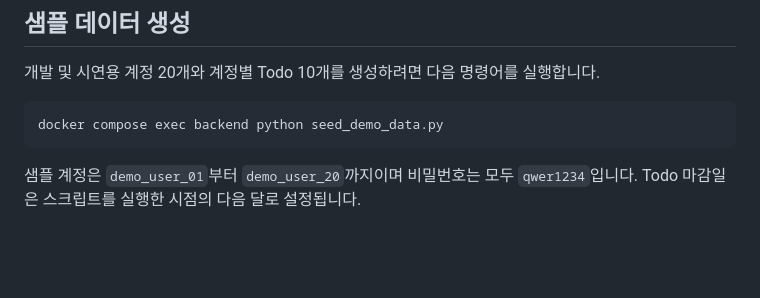
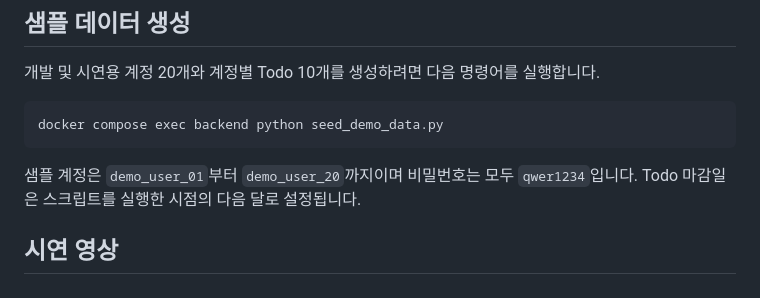
Before and after one commit to godjun123/-, a Markdown page: todo-docker-project/README.md, the part around one of its changes. GitHub-like rendering; blank space fills up the shorter version.

```diff
--- a/todo-docker-project/README.md
+++ b/todo-docker-project/README.md
@@ -175,3 +176,6 @@ docker compose exec backend python seed_demo_data.py
 
 샘플 계정은 `demo_user_01`부터 `demo_user_20`까지이며 비밀번호는 모두
 `qwer1234`입니다. Todo 마감일은 스크립트를 실행한 시점의 다음 달로 설정됩니다.
+
+
+## 시연 영상
```
Also changed, not shown: other parts of todo-docker-project/README.md (+1 -0 lines).
